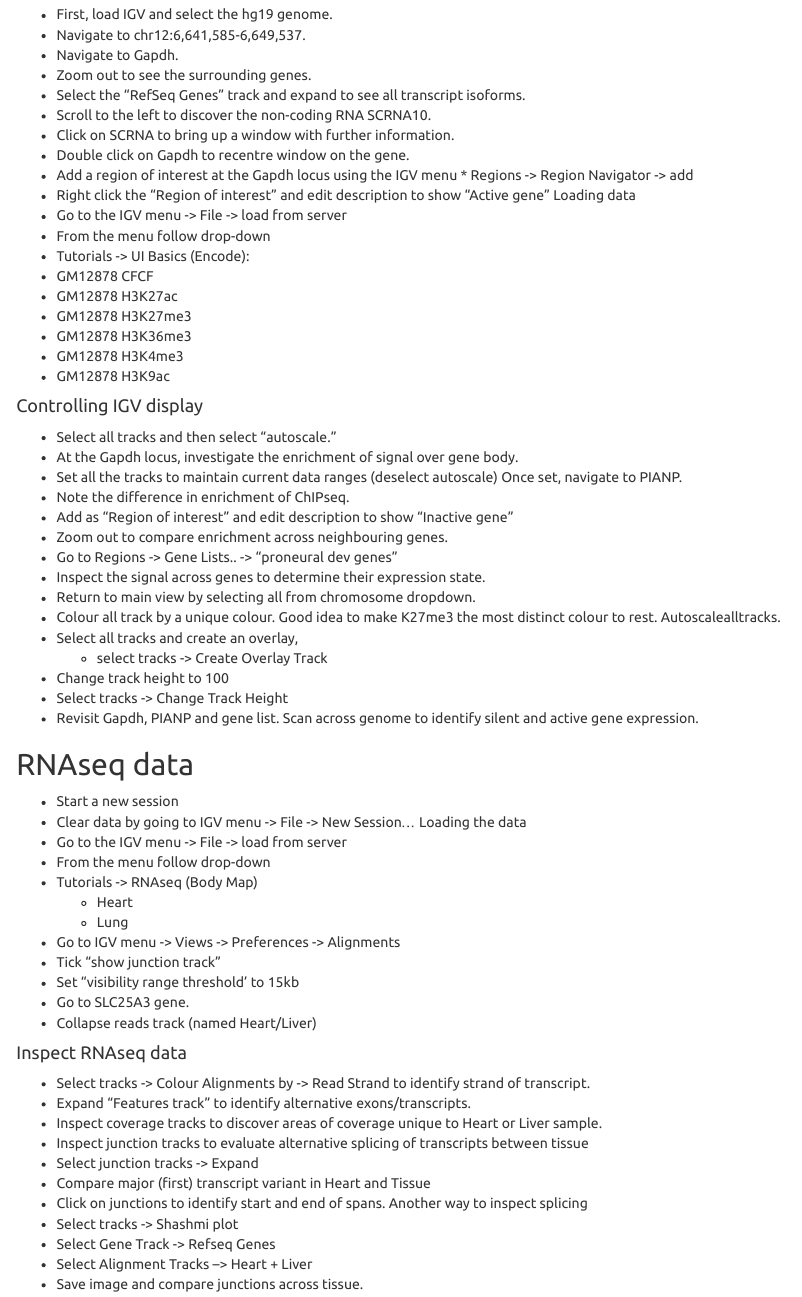
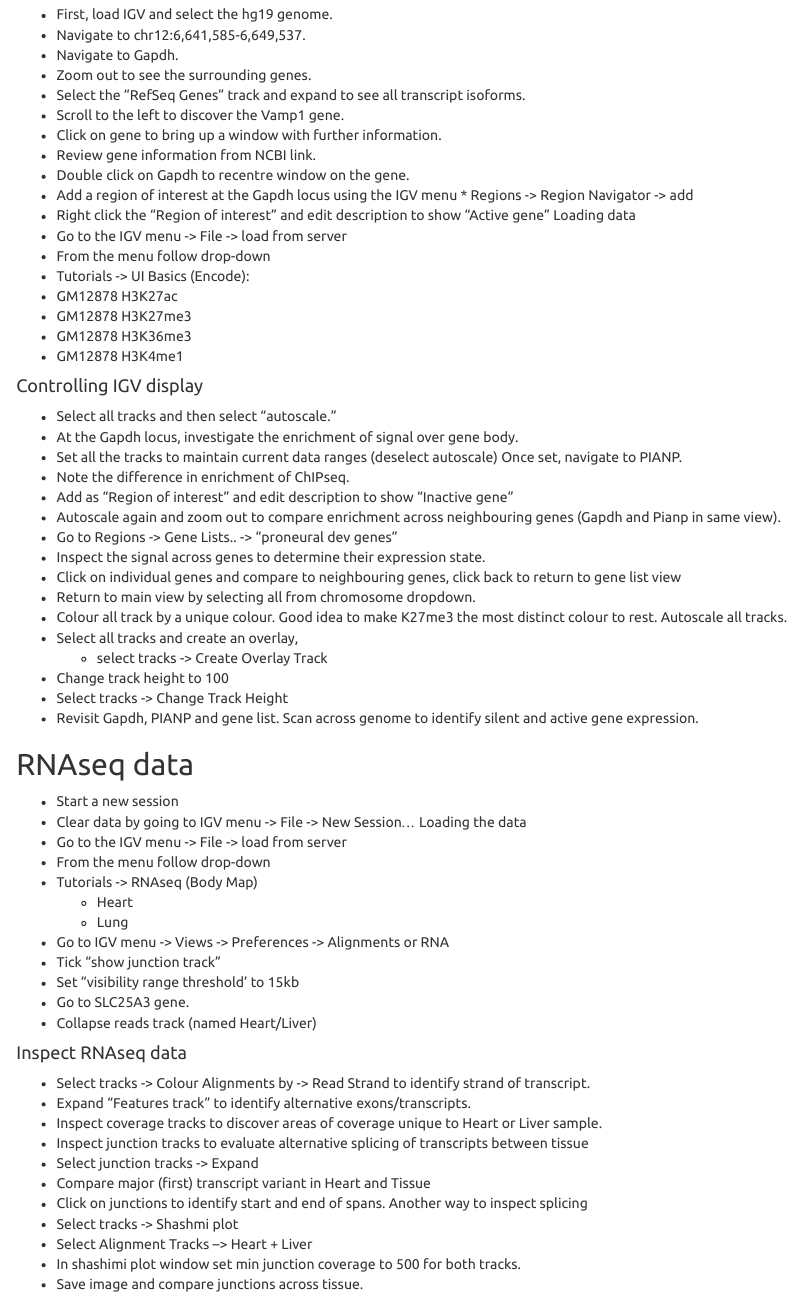
Before and after one commit to RockefellerUniversity/IGV_course, an R Markdown document (IGV/inst/doc/exercise_1.Rmd): the page in a window 1100 px wide, from 380 px down. Rendered offline with R 4.5, knitr and Pandoc, with nearby package versions.

Commit message:
Update exercises

```diff
--- a/IGV/inst/doc/exercise_1.Rmd
+++ b/IGV/inst/doc/exercise_1.Rmd
@@ -31,8 +31,9 @@
 * Navigate to Gapdh.
 * Zoom out to see the surrounding genes.
 * Select the “RefSeq Genes” track and expand to see all transcript isoforms.
-* Scroll to the left to discover the non-coding RNA SCRNA10.
-* Click on SCRNA to bring up a window with further information.
+* Scroll to the left to discover the Vamp1 gene.
+* Click on gene to bring up a window with further information.
+* Review gene information from NCBI link.
 * Double click on Gapdh to recentre window on the gene.
 * Add a region of interest at the Gapdh locus using the IGV menu * Regions -> Region Navigator -> add
 * Right click the “Region of interest” and edit description to show “Active gene”
@@ -40,12 +41,10 @@
 * Go to the IGV menu -> File -> load from server
 * From the menu follow drop-down
  - Tutorials -> UI Basics (Encode):
- - GM12878 CFCF
  - GM12878 H3K27ac
  - GM12878 H3K27me3
  - GM12878 H3K36me3
- - GM12878 H3K4me3
- - GM12878 H3K9ac
+ - GM12878 H3K4me1
 
 #### Controlling IGV display
 
@@ -54,11 +53,12 @@
 * Set all the tracks to maintain current data ranges (deselect autoscale) Once set, navigate to PIANP.
 * Note the difference in enrichment of ChIPseq.
 * Add as “Region of interest” and edit description to show “Inactive gene”
-* Zoom out to compare enrichment across neighbouring genes.
+* Autoscale again and zoom out to compare enrichment across neighbouring genes (Gapdh and Pianp in same view).
 * Go to Regions -> Gene Lists.. -> “proneural dev genes”
 * Inspect the signal across genes to determine their expression state.
+* Click on individual genes and compare to neighbouring genes, click back to return to gene list view
 * Return to main view by selecting all from chromosome dropdown.
-* Colour all track by a unique colour. Good idea to make K27me3 the most distinct colour to rest. Autoscalealltracks.
+* Colour all track by a unique colour. Good idea to make K27me3 the most distinct colour to rest. Autoscale all tracks.
 * Select all tracks and create an overlay,
   - select tracks -> Create Overlay Track
 * Change track height to 100
@@ -74,7 +74,7 @@
 * Tutorials -> RNAseq (Body Map)
   - Heart
   - Lung
-* Go to IGV menu -> Views -> Preferences -> Alignments
+* Go to IGV menu -> Views -> Preferences -> Alignments or RNA
 * Tick “show junction track”
 * Set “visibility range threshold’ to 15kb
 * Go to SLC25A3 gene.
@@ -90,6 +90,6 @@
 * Compare major (first) transcript variant in Heart and Tissue
 * Click on junctions to identify start and end of spans. Another way to inspect splicing
 * Select tracks -> Shashmi plot
-* Select Gene Track -> Refseq Genes
 * Select Alignment Tracks –> Heart + Liver
+* In shashimi plot window set min junction coverage to 500 for both tracks.
 * Save image and compare junctions across tissue.
```
